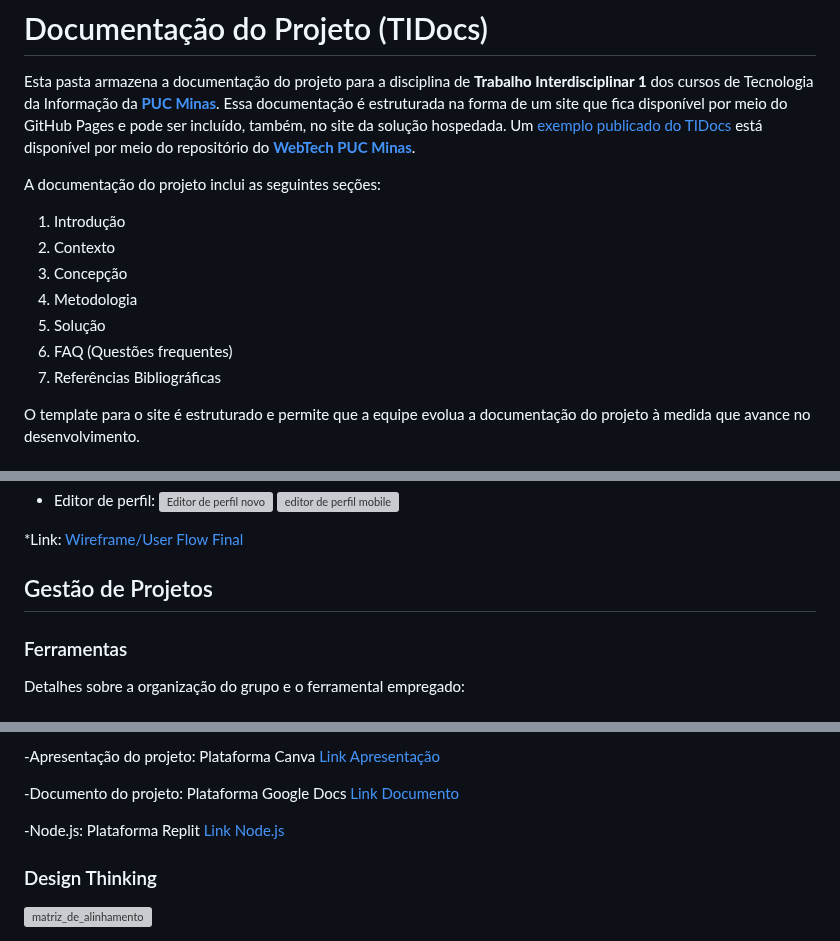
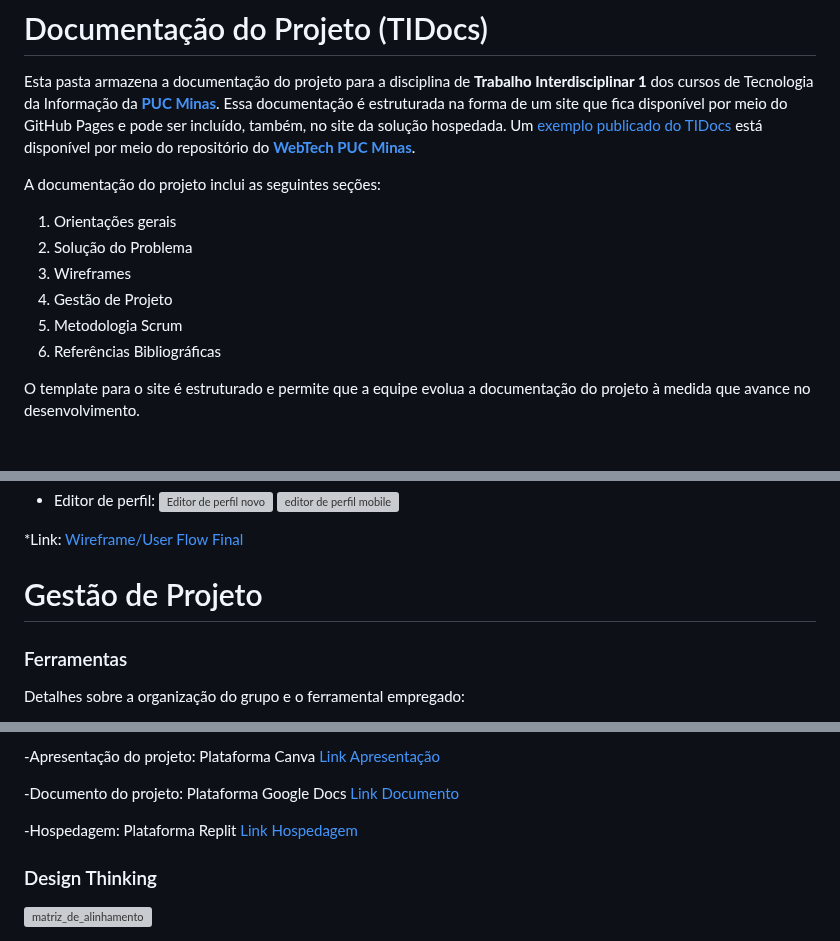
Before and after one commit to marcosffp/Cad-Meu-Pet-, a Markdown page: docs/README.md, 3 parts joined by grey strips. GitHub-like rendering; grey boxes are pictures that could not be loaded.

```diff
--- a/docs/README.md
+++ b/docs/README.md
@@ -4,13 +4,12 @@ Esta pasta armazena a documentação do projeto para a disciplina de **Trabalho
 
 A documentação do projeto inclui as seguintes seções:
 
-1. Introdução
-2. Contexto
-3. Concepção
-4. Metodologia
-5. Solução
-6. FAQ (Questões frequentes)
-7. Referências Bibliográficas
+1. Orientações gerais
+2. Solução do Problema
+3. Wireframes
+4. Gestão de Projeto
+5. Metodologia Scrum
+6. Referências Bibliográficas
 
 O template para o site é estruturado e permite que a equipe evolua a documentação do projeto à medida que avance no desenvolvimento.
 
@@ -266,7 +265,7 @@ Os requisitos de um projeto são classificados em dois grupos:
   *Link:
   [Wireframe/User Flow Final](https://www.figma.com/design/mCIkWXsfOaR7kXdzdGCT5F/Untitled?node-id=0-1&t=BaHhOG1Ngoqo74p2-0)
 
-## Gestão de Projetos
+# Gestão de Projeto
 
 ### Ferramentas
 
@@ -293,8 +292,8 @@ Detalhes sobre a organização do grupo e o ferramental empregado:
 -Documento do projeto: Plataforma Google Docs
 [Link Documento](https://docs.google.com/document/d/1xydXDK6kS5NxECG3zvJY3m9ViWeQIACuT7fRflGZUjk/edit?usp=sharing)
 
--Node.js: Plataforma Replit
-[Link Node.js](https://replit.com/@mafpinto/JSONServer-cade-meu-pet?)
+-Hospedagem: Plataforma Replit
+[Link Hospedagem](https://replit.com/@mafpinto/plf-es-2024-1-ti1-0385200-cade-meu-pet?s=app)
 
 
 
```
Also changed, not shown: other parts of docs/README.md (+2 -2 lines).
